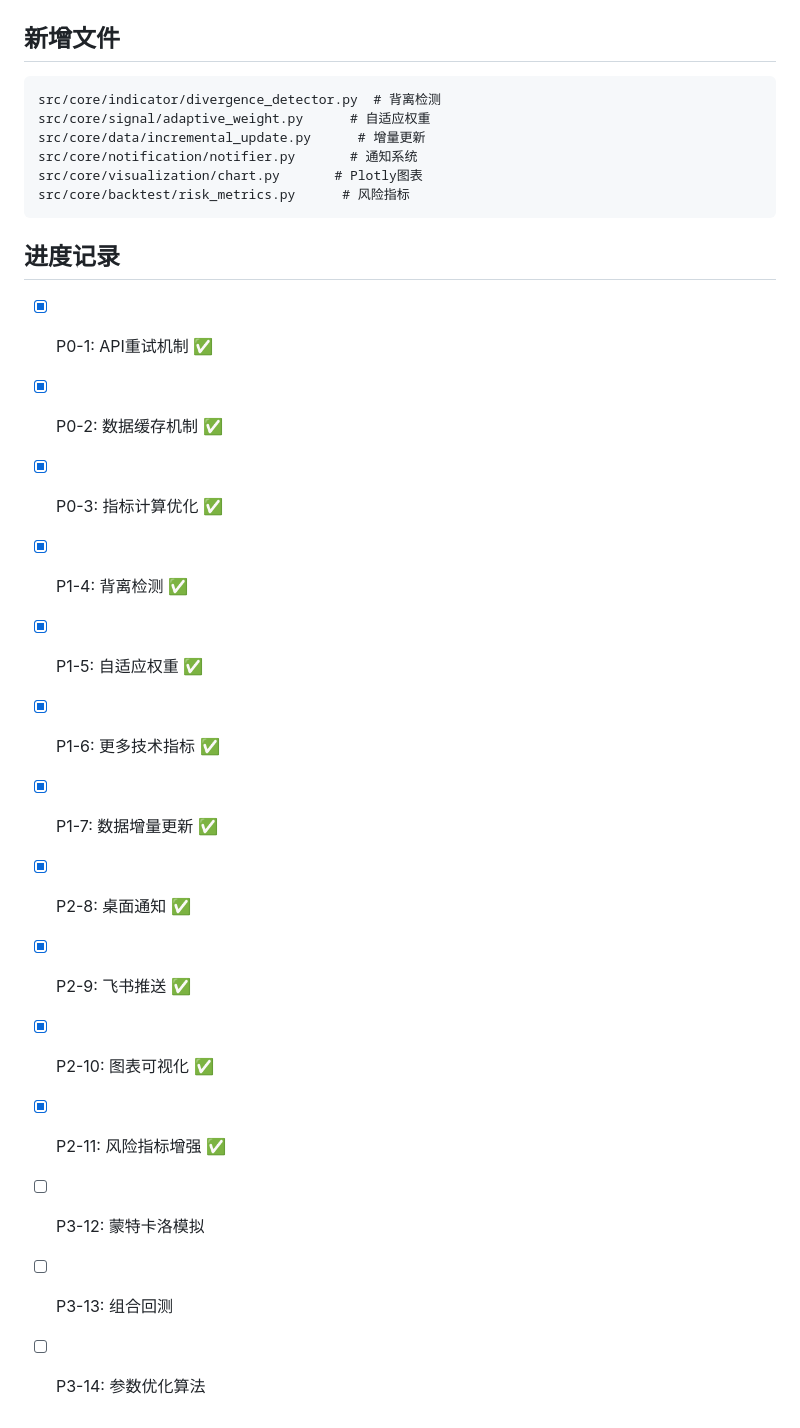
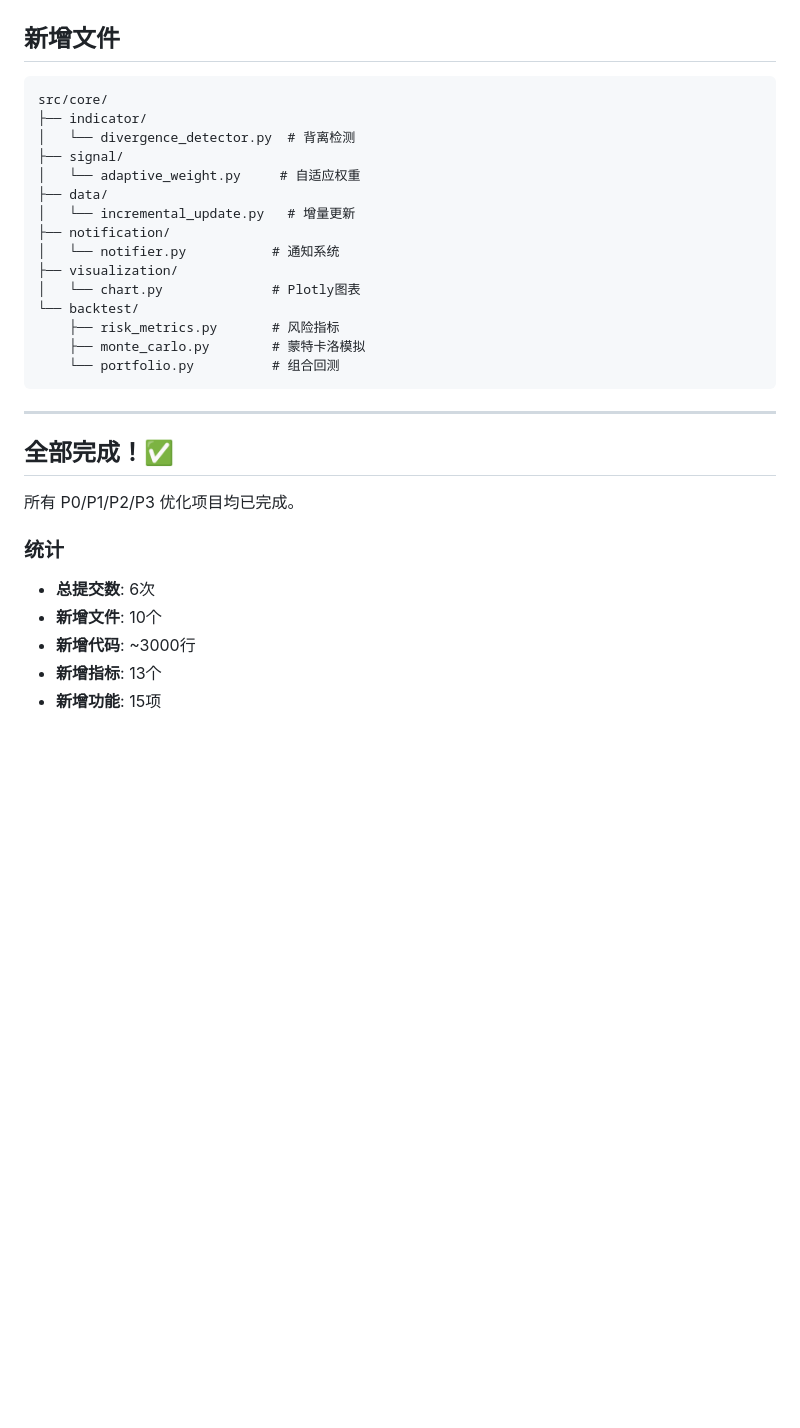
Before and after one commit to hanlibin1981/stock-quant, a Markdown page: OPTIMIZATION_PLAN.md, the part around one of its changes. GitHub-like rendering; blank space fills up the shorter version.

````diff
--- a/OPTIMIZATION_PLAN.md
+++ b/OPTIMIZATION_PLAN.md
@@ -114,27 +72,33 @@ e178e4e P2优化: 桌面通知 + 飞书推送
 ## 新增文件
 
 ```
-src/core/indicator/divergence_detector.py  # 背离检测
-src/core/signal/adaptive_weight.py      # 自适应权重
-src/core/data/incremental_update.py      # 增量更新
-src/core/notification/notifier.py       # 通知系统
-src/core/visualization/chart.py       # Plotly图表
-src/core/backtest/risk_metrics.py      # 风险指标
+src/core/
+├── indicator/
+│   └── divergence_detector.py  # 背离检测
+├── signal/
+│   └── adaptive_weight.py     # 自适应权重
+├── data/
+│   └── incremental_update.py   # 增量更新
+├── notification/
+│   └── notifier.py           # 通知系统
+├── visualization/
+│   └── chart.py              # Plotly图表
+└── backtest/
+    ├── risk_metrics.py       # 风险指标
+    ├── monte_carlo.py        # 蒙特卡洛模拟
+    └── portfolio.py          # 组合回测
 ```
 
-## 进度记录
+---
 
-- [x] P0-1: API重试机制 ✅
-- [x] P0-2: 数据缓存机制 ✅
-- [x] P0-3: 指标计算优化 ✅
-- [x] P1-4: 背离检测 ✅
-- [x] P1-5: 自适应权重 ✅
-- [x] P1-6: 更多技术指标 ✅
-- [x] P1-7: 数据增量更新 ✅
-- [x] P2-8: 桌面通知 ✅
-- [x] P2-9: 飞书推送 ✅
-- [x] P2-10: 图表可视化 ✅
-- [x] P2-11: 风险指标增强 ✅
-- [ ] P3-12: 蒙特卡洛模拟
-- [ ] P3-13: 组合回测
-- [ ] P3-14: 参数优化算法
+## 全部完成！✅
+
+所有 P0/P1/P2/P3 优化项目均已完成。
+
+### 统计
+
+- **总提交数**: 6次
+- **新增文件**: 10个
+- **新增代码**: ~3000行
+- **新增指标**: 13个
+- **新增功能**: 15项
````
Also changed, not shown: other parts of OPTIMIZATION_PLAN.md (+16 -58 lines).
